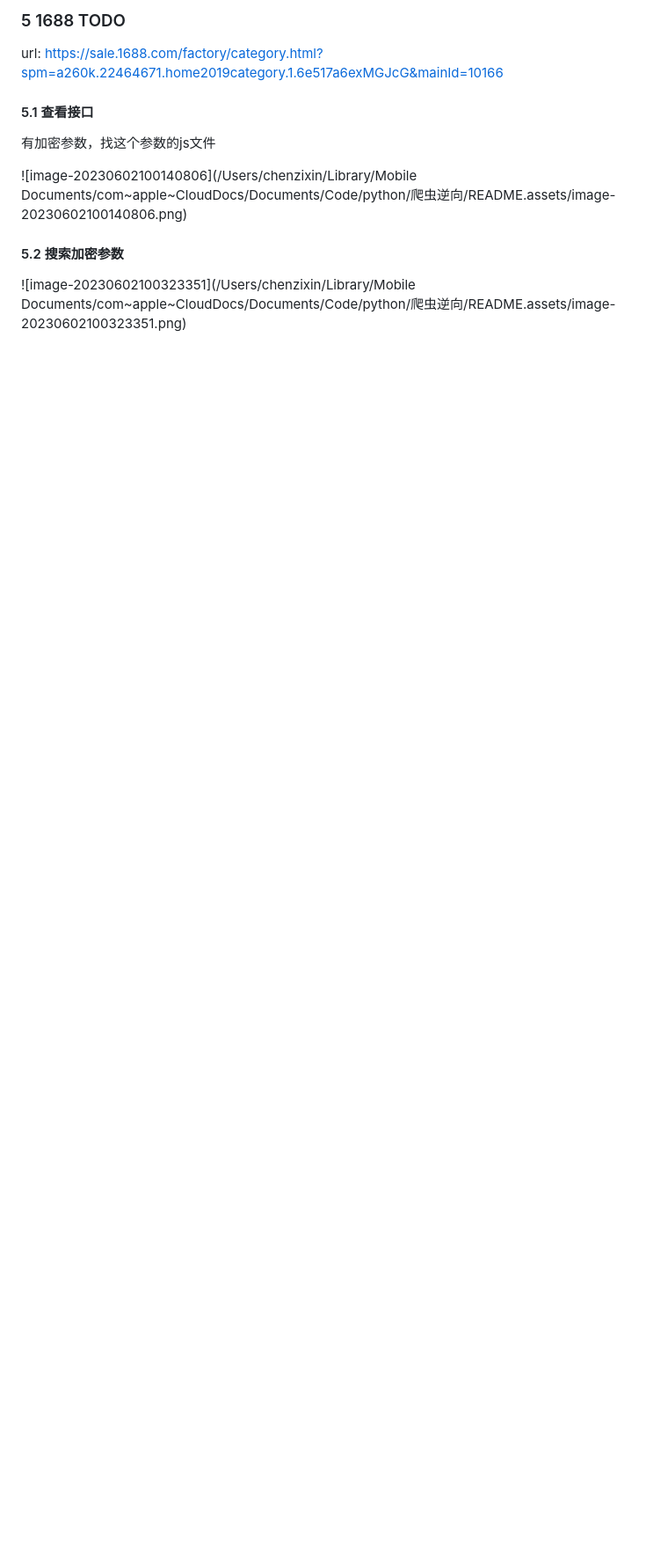
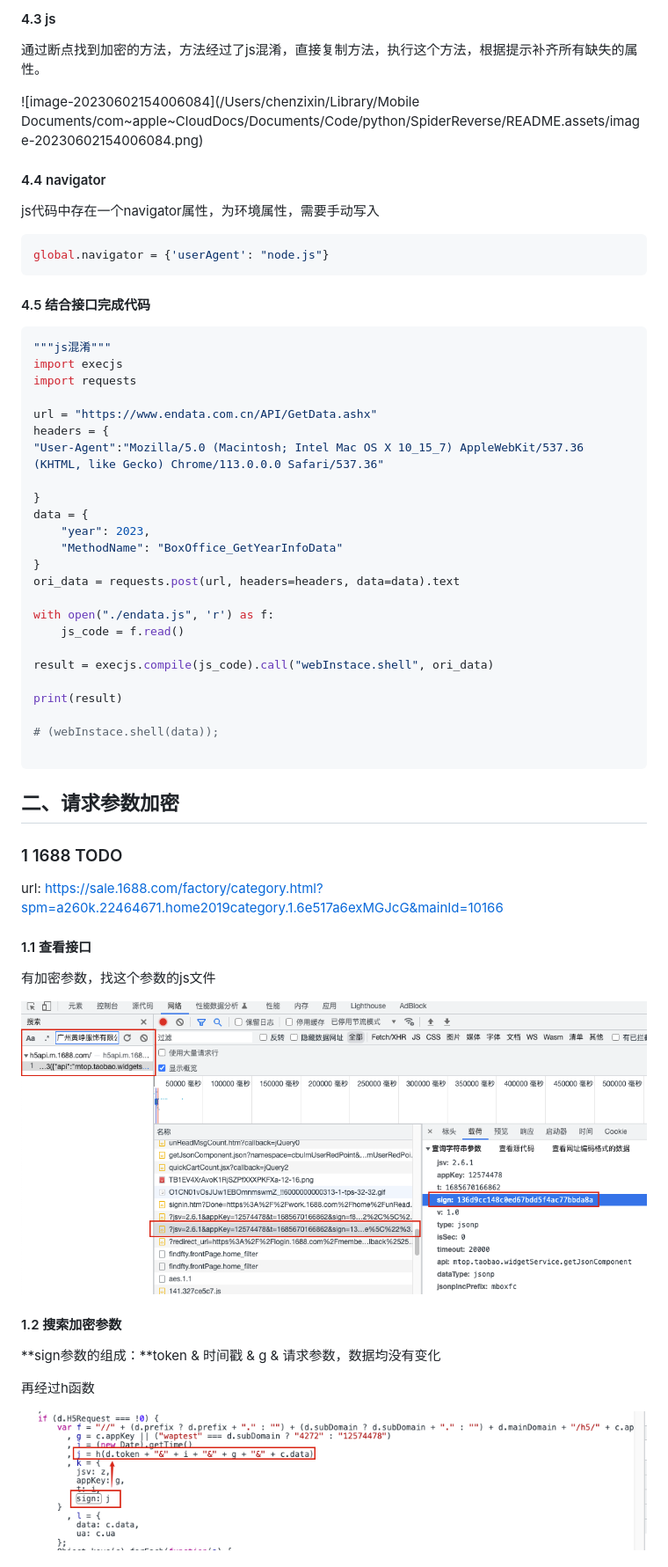
Before and after one commit to ChenZixinn/spider_reverse, a Markdown page: README.md, the part around the change printed below. Shown: that part at 88% size. Drawn GitHub-style; blank space fills up the shorter version.

````diff
--- a/README.md
+++ b/README.md
@@ -223,19 +246,79 @@ function m(t) {
 
 
 
-### 5 1688 TODO
+
+#### 4.3 js
+
+通过断点找到加密的方法，方法经过了js混淆，直接复制方法，执行这个方法，根据提示补齐所有缺失的属性。
+
+![image-20230602154006084](/Users/chenzixin/Library/Mobile Documents/com~apple~CloudDocs/Documents/Code/python/SpiderReverse/README.assets/image-20230602154006084.png)
+
+
+
+#### 4.4 navigator
+
+js代码中存在一个navigator属性，为环境属性，需要手动写入
+
+```js
+global.navigator = {'userAgent': "node.js"}
+```
+
+
+
+
+
+#### 4.5 结合接口完成代码
+
+```python
+"""js混淆"""
+import execjs
+import requests
+
+url = "https://www.endata.com.cn/API/GetData.ashx"
+headers = {
+"User-Agent":"Mozilla/5.0 (Macintosh; Intel Mac OS X 10_15_7) AppleWebKit/537.36 (KHTML, like Gecko) Chrome/113.0.0.0 Safari/537.36"
+
+}
+data = {
+    "year": 2023,
+    "MethodName": "BoxOffice_GetYearInfoData"
+}
+ori_data = requests.post(url, headers=headers, data=data).text
+
+with open("./endata.js", 'r') as f:
+    js_code = f.read()
+
+result = execjs.compile(js_code).call("webInstace.shell", ori_data)
+
+print(result)
+
+# (webInstace.shell(data));
+
+```
+
+
+
+
+
+## 二、请求参数加密
+
+### 1 1688 TODO
 
 url: https://sale.1688.com/factory/category.html?spm=a260k.22464671.home2019category.1.6e517a6exMGJcG&mainId=10166
 
-#### 5.1 查看接口
+#### 1.1 查看接口
 
 有加密参数，找这个参数的js文件
 
-![image-20230602100140806](/Users/chenzixin/Library/Mobile Documents/com~apple~CloudDocs/Documents/Code/python/爬虫逆向/README.assets/image-20230602100140806.png)
+![image-20230602100140806](./README.assets/image-20230602100140806.png)
 
-#### 5.2 搜索加密参数
+#### 1.2 搜索加密参数
 
-![image-20230602100323351](/Users/chenzixin/Library/Mobile Documents/com~apple~CloudDocs/Documents/Code/python/爬虫逆向/README.assets/image-20230602100323351.png)
+**sign参数的组成：**token & 时间戳 & g & 请求参数，数据均没有变化
+
+再经过h函数
+
+![image-20230602100323351](./README.assets/image-20230602100323351.png)
 
 
 
````
Also changed, not shown: other parts of README.md (+85 -15 lines), README.assets/image-20230602153850946.png (added), README.assets/image-20230602154006084.png (added), 4 other files.
